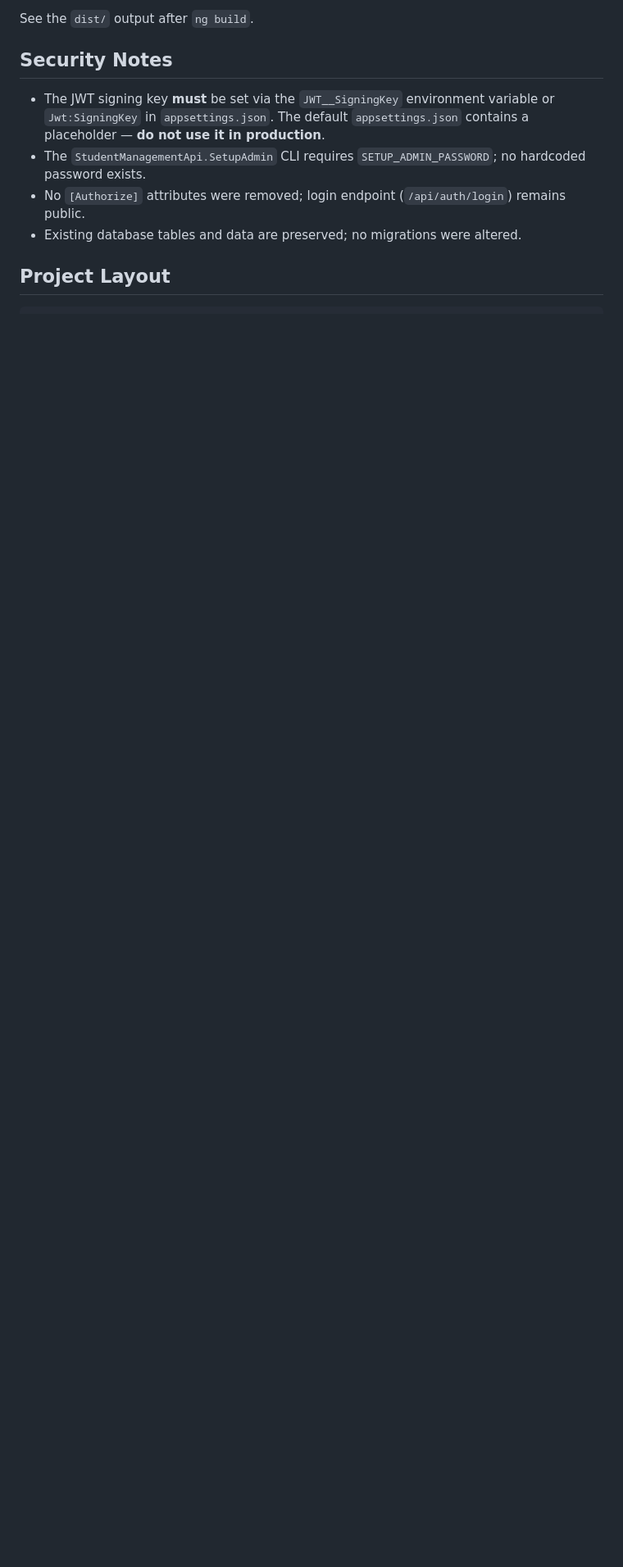
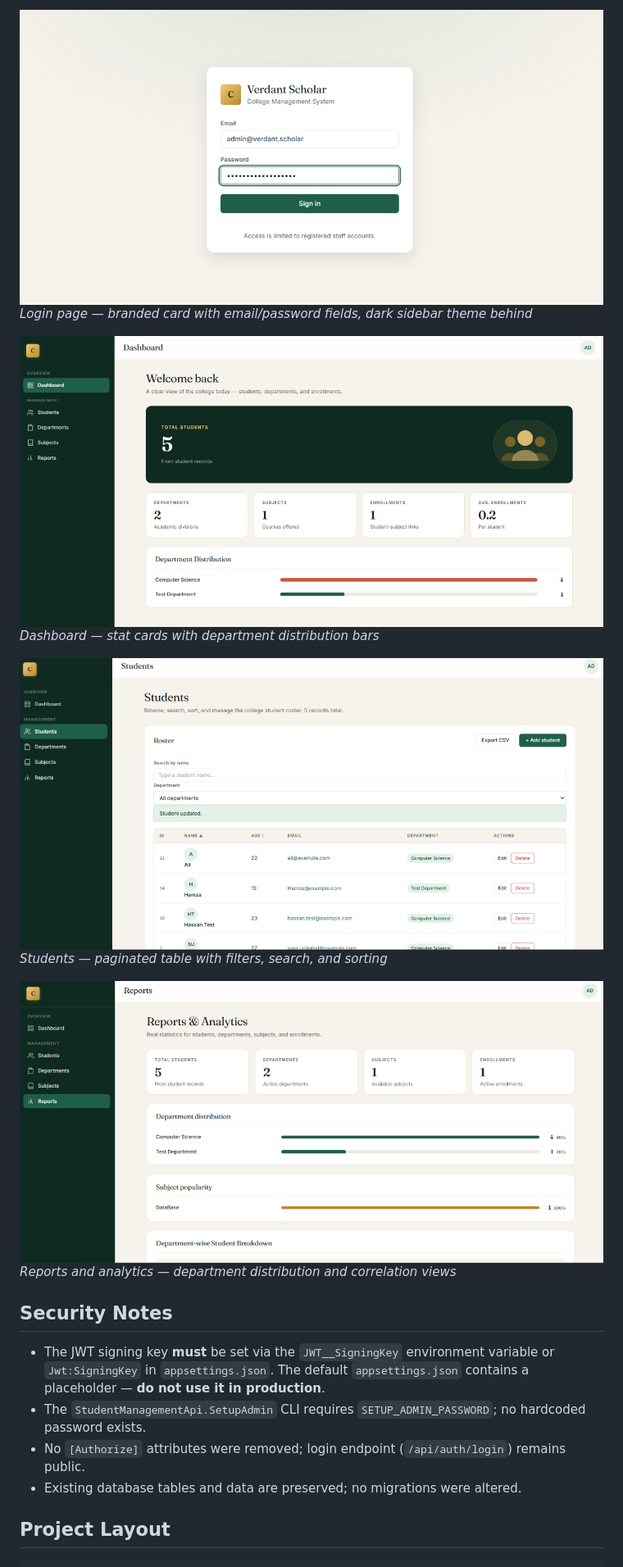
Before and after one commit to AnadilSarfraz/Verdant-Scholar, a Markdown page: README.md, the part around one of its changes. Shown at 82% size. Rendered like a GitHub page; pictures changed too: screenshots/dashboard.png (added), screenshots/login.png (added), screenshots/reports.png (added); blank space fills up the shorter version.

Commit message:
Add project screenshots to README

```diff
--- a/README.md
+++ b/README.md
@@ -52,5 +49,15 @@ The UI calls `https://localhost:7235/api/`. The JWT is stored in `sessionStorage
 
-See the `dist/` output after `ng build`.
+![Login page](screenshots/login.png)
+*Login page — branded card with email/password fields, dark sidebar theme behind*
+
+![Dashboard](screenshots/dashboard.png)
+*Dashboard — stat cards with department distribution bars*
+
+![Students page](screenshots/students.png)
+*Students — paginated table with filters, search, and sorting*
+
+![Reports page](screenshots/reports.png)
+*Reports and analytics — department distribution and correlation views*
 
 ## Security Notes
 - The JWT signing key **must** be set via the `JWT__SigningKey` environment variable or `Jwt:SigningKey` in `appsettings.json`. The default `appsettings.json` contains a placeholder — **do not use it in production**.
```
Also changed, not shown: other parts of README.md (+0 -3 lines).
